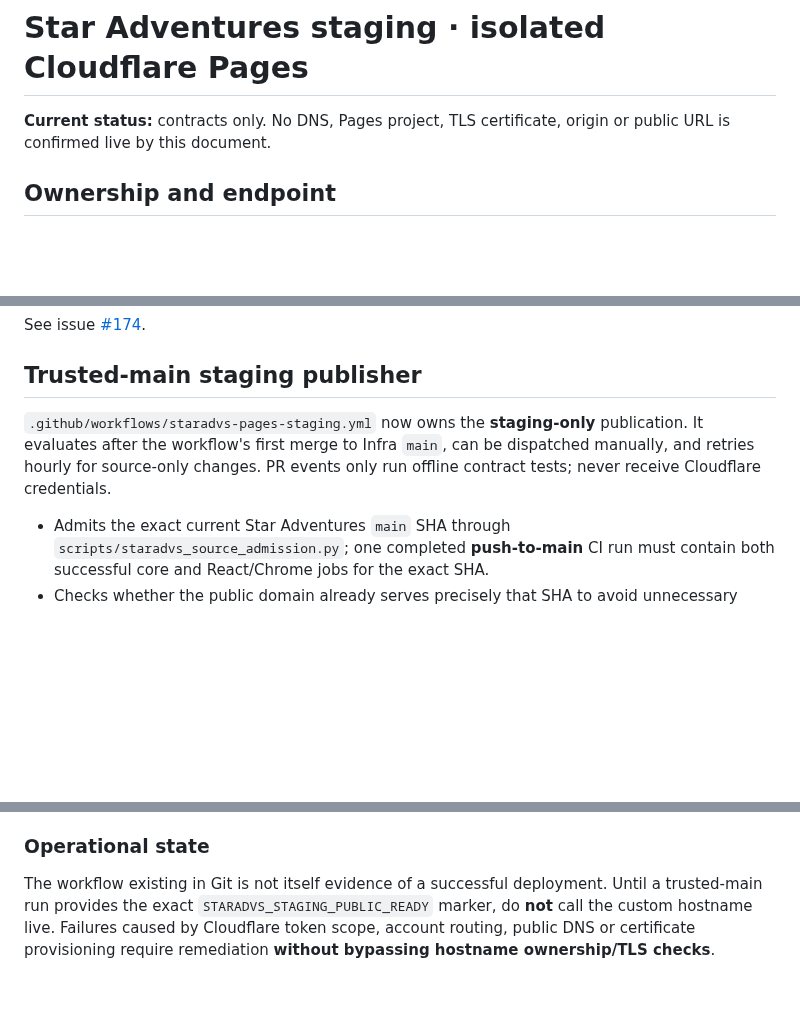
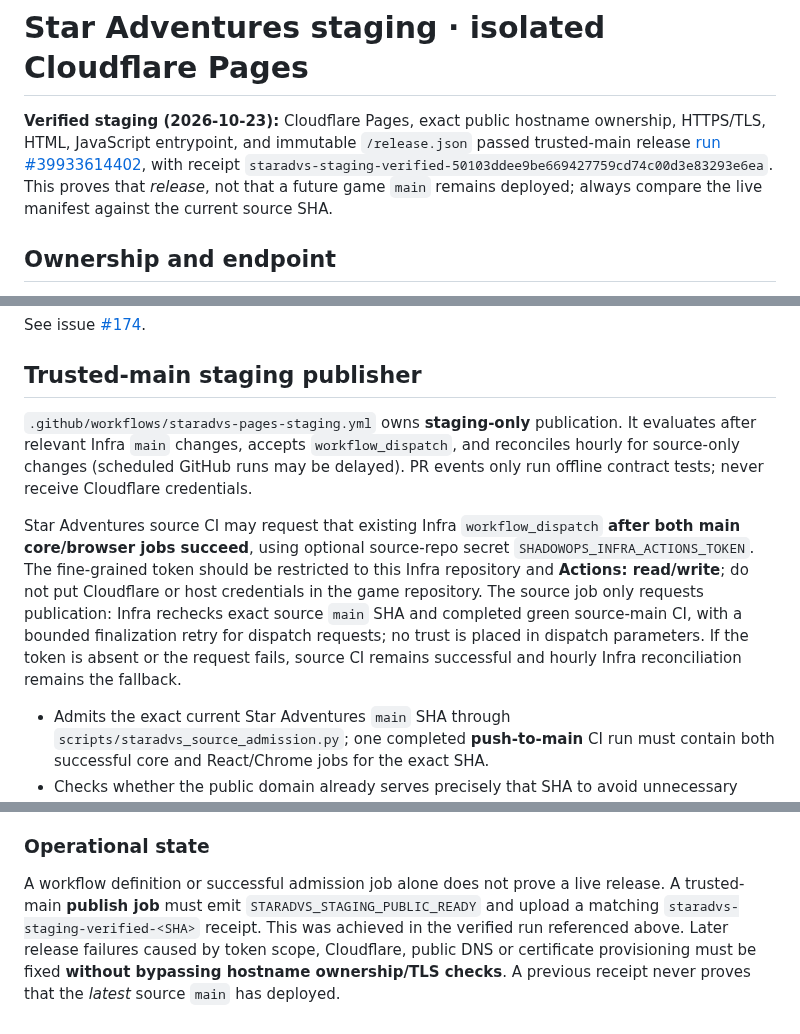
Before and after one commit to evilsysadmin/shadowops-infra, a Markdown page: docs/staradvs-staging.md, 3 parts joined by grey strips. Drawn GitHub-style; blank space fills up the shorter version.

Commit message:
docs(staradvs): record verified live staging and CI-to-Infra handoff

```diff
--- a/docs/staradvs-staging.md
+++ b/docs/staradvs-staging.md
@@ -1,6 +1,6 @@
 # Star Adventures staging · isolated Cloudflare Pages
 
-**Current status:** contracts only. No DNS, Pages project, TLS certificate, origin or public URL is confirmed live by this document.
+**Verified staging (2026-10-23):** Cloudflare Pages, exact public hostname ownership, HTTPS/TLS, HTML, JavaScript entrypoint, and immutable `/release.json` passed trusted-main release [run #39933614402](https://github.com/evilsysadmin/shadowops-infra/actions/runs/39933614402), with receipt `staradvs-staging-verified-50103ddee9be669427759cd74c00d3e83293e6ea`. This proves that *release*, not that a future game `main` remains deployed; always compare the live manifest against the current source SHA.
 
 ## Ownership and endpoint
 
@@ -40,7 +40,9 @@ See issue [#174](https://github.com/evilsysadmin/shadowops-infra/issues/174).
 
 ## Trusted-main staging publisher
 
-`.github/workflows/staradvs-pages-staging.yml` now owns the **staging-only** publication. It evaluates after the workflow's first merge to Infra `main`, can be dispatched manually, and retries hourly for source-only changes. PR events only run offline contract tests; never receive Cloudflare credentials.
+`.github/workflows/staradvs-pages-staging.yml` owns **staging-only** publication. It evaluates after relevant Infra `main` changes, accepts `workflow_dispatch`, and reconciles hourly for source-only changes (scheduled GitHub runs may be delayed). PR events only run offline contract tests; never receive Cloudflare credentials.
+
+Star Adventures source CI may request that existing Infra `workflow_dispatch` **after both main core/browser jobs succeed**, using optional source-repo secret `SHADOWOPS_INFRA_ACTIONS_TOKEN`. The fine-grained token should be restricted to this Infra repository and **Actions: read/write**; do not put Cloudflare or host credentials in the game repository. The source job only requests publication: Infra rechecks exact source `main` SHA and completed green source-main CI, with a bounded finalization retry for dispatch requests; no trust is placed in dispatch parameters. If the token is absent or the request fails, source CI remains successful and hourly Infra reconciliation remains the fallback.
 
 - Admits the exact current Star Adventures `main` SHA through `scripts/staradvs_source_admission.py`; one completed **push-to-main** CI run must contain both successful core and React/Chrome jobs for the exact SHA.
 - Checks whether the public domain already serves precisely that SHA to avoid unnecessary redeploys.
@@ -56,4 +58,4 @@ On 2026-10-22, the GitHub API reported `evilsysadmin/star-adventures/main` with
 
 ### Operational state
 
-The workflow existing in Git is not itself evidence of a successful deployment. Until a trusted-main run provides the exact `STARADVS_STAGING_PUBLIC_READY` marker, do **not** call the custom hostname live. Failures caused by Cloudflare token scope, account routing, public DNS or certificate provisioning require remediation **without bypassing hostname ownership/TLS checks**.
+A workflow definition or successful admission job alone does not prove a live release. A trusted-main **publish job** must emit `STARADVS_STAGING_PUBLIC_READY` and upload a matching `staradvs-staging-verified-<SHA>` receipt. This was achieved in the verified run referenced above. Later release failures caused by token scope, Cloudflare, public DNS or certificate provisioning must be fixed **without bypassing hostname ownership/TLS checks**. A previous receipt never proves that the *latest* source `main` has deployed.
```
